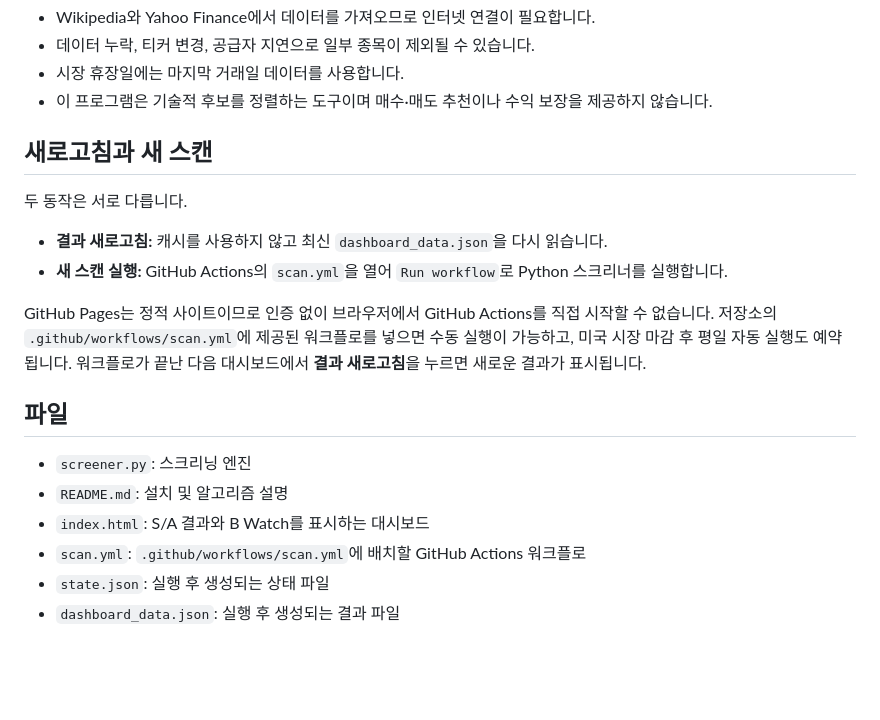
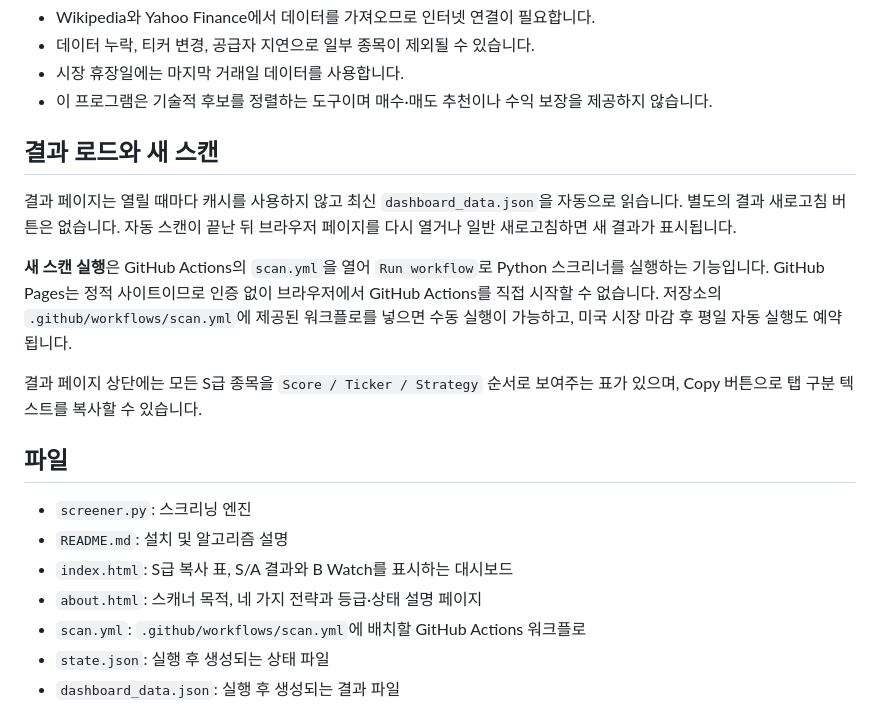
Before and after one commit to jkshin933/stock-swing-screener, a Markdown page: README.md, the part around the change. Rendered like a GitHub page; blank space fills up the shorter version.

Commit message:
Revise README for clarity on scanning and results
Updated section headings and clarified functionality of scanning and refreshing results. Added details about the results table and GitHub Actions execution.

```diff
--- a/README.md
+++ b/README.md
@@ -214,20 +214,20 @@ Action은 진입 가능 구간을 의미하며 2일 동안 유지됩니다. 이
 - 시장 휴장일에는 마지막 거래일 데이터를 사용합니다.
 - 이 프로그램은 기술적 후보를 정렬하는 도구이며 매수·매도 추천이나 수익 보장을 제공하지 않습니다.
 
-## 새로고침과 새 스캔
+## 결과 로드와 새 스캔
 
-두 동작은 서로 다릅니다.
+결과 페이지는 열릴 때마다 캐시를 사용하지 않고 최신 `dashboard_data.json`을 자동으로 읽습니다. 별도의 결과 새로고침 버튼은 없습니다. 자동 스캔이 끝난 뒤 브라우저 페이지를 다시 열거나 일반 새로고침하면 새 결과가 표시됩니다.
 
-- **결과 새로고침:** 캐시를 사용하지 않고 최신 `dashboard_data.json`을 다시 읽습니다.
-- **새 스캔 실행:** GitHub Actions의 `scan.yml`을 열어 `Run workflow`로 Python 스크리너를 실행합니다.
+**새 스캔 실행**은 GitHub Actions의 `scan.yml`을 열어 `Run workflow`로 Python 스크리너를 실행하는 기능입니다. GitHub Pages는 정적 사이트이므로 인증 없이 브라우저에서 GitHub Actions를 직접 시작할 수 없습니다. 저장소의 `.github/workflows/scan.yml`에 제공된 워크플로를 넣으면 수동 실행이 가능하고, 미국 시장 마감 후 평일 자동 실행도 예약됩니다.
 
-GitHub Pages는 정적 사이트이므로 인증 없이 브라우저에서 GitHub Actions를 직접 시작할 수 없습니다. 저장소의 `.github/workflows/scan.yml`에 제공된 워크플로를 넣으면 수동 실행이 가능하고, 미국 시장 마감 후 평일 자동 실행도 예약됩니다. 워크플로가 끝난 다음 대시보드에서 **결과 새로고침**을 누르면 새로운 결과가 표시됩니다.
+결과 페이지 상단에는 모든 S급 종목을 `Score / Ticker / Strategy` 순서로 보여주는 표가 있으며, Copy 버튼으로 탭 구분 텍스트를 복사할 수 있습니다.
 
 ## 파일
 
 - `screener.py`: 스크리닝 엔진
 - `README.md`: 설치 및 알고리즘 설명
-- `index.html`: S/A 결과와 B Watch를 표시하는 대시보드
+- `index.html`: S급 복사 표, S/A 결과와 B Watch를 표시하는 대시보드
+- `about.html`: 스캐너 목적, 네 가지 전략과 등급·상태 설명 페이지
 - `scan.yml`: `.github/workflows/scan.yml`에 배치할 GitHub Actions 워크플로
 - `state.json`: 실행 후 생성되는 상태 파일
 - `dashboard_data.json`: 실행 후 생성되는 결과 파일
```
